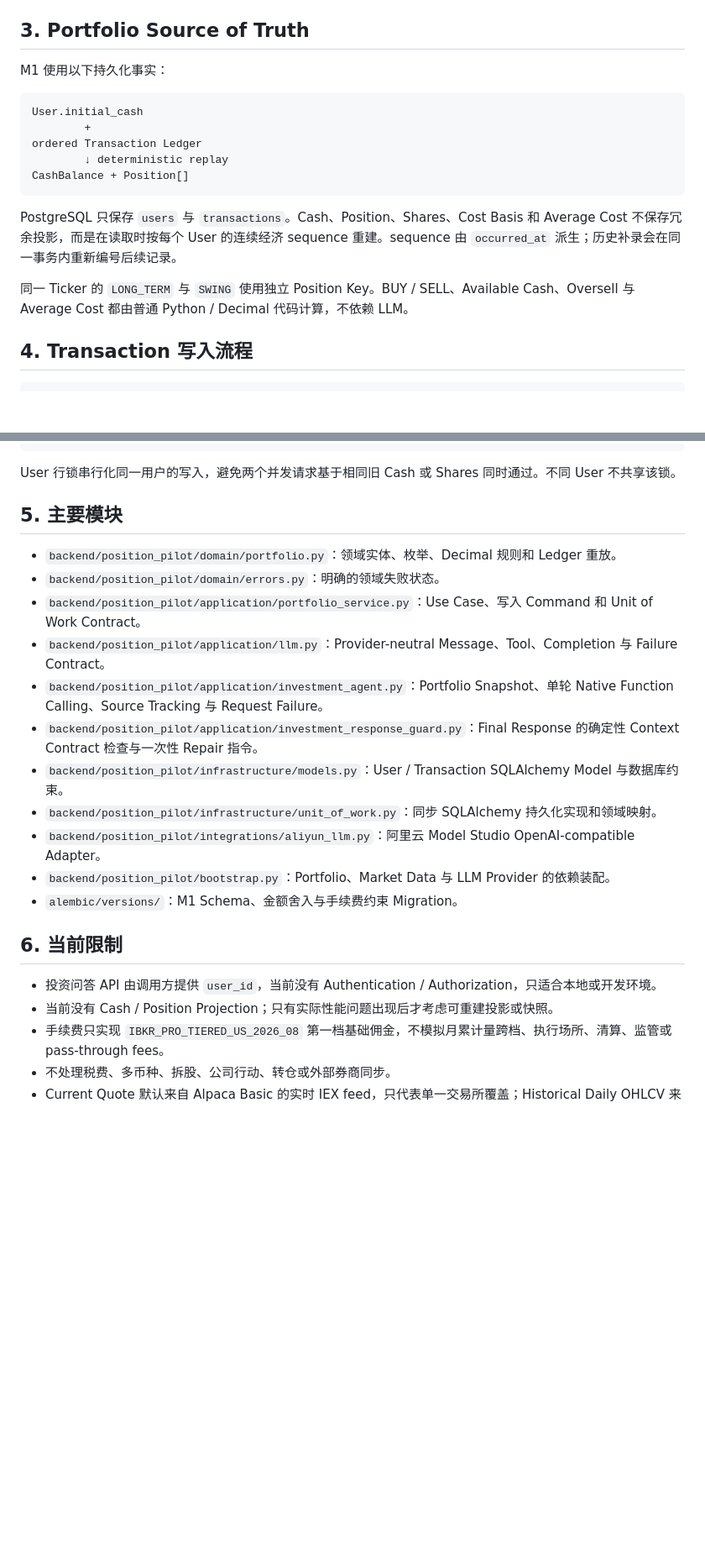
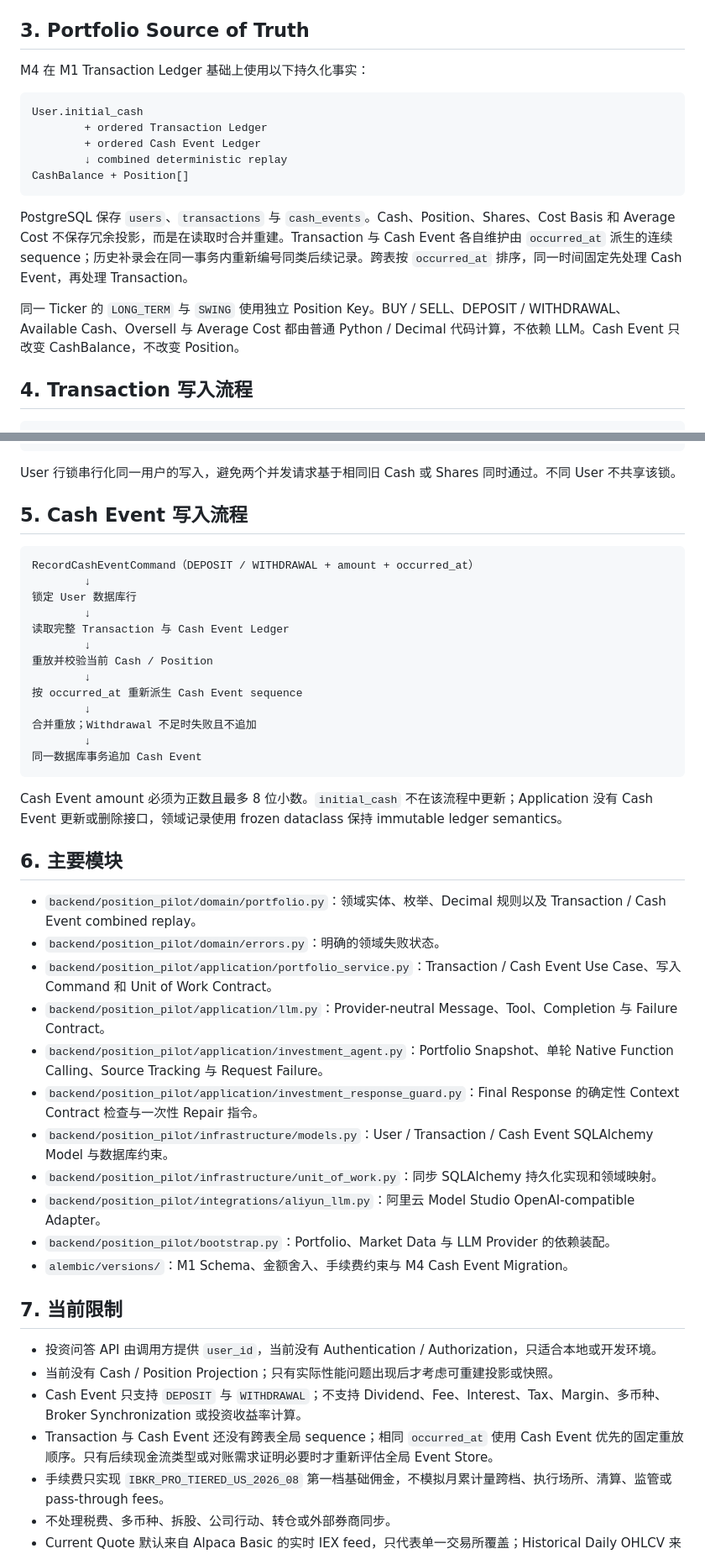
Before and after one commit to Weilinying/position-pilot, a Markdown page: ARCHITECTURE.md, 2 parts joined by grey strips. Shown at 84% size. GitHub-like rendering; blank space fills up the shorter version.

````diff
--- a/ARCHITECTURE.md
+++ b/ARCHITECTURE.md
@@ -44,19 +50,19 @@ Alpaca Market Data API v2
 
 ## 3. Portfolio Source of Truth
 
-M1 使用以下持久化事实：
+M4 在 M1 Transaction Ledger 基础上使用以下持久化事实：
 
 ```text
 User.initial_cash
-        +
-ordered Transaction Ledger
-        ↓ deterministic replay
+        + ordered Transaction Ledger
+        + ordered Cash Event Ledger
+        ↓ combined deterministic replay
 CashBalance + Position[]
 ```
 
-PostgreSQL 只保存 `users` 与 `transactions`。Cash、Position、Shares、Cost Basis 和 Average Cost 不保存冗余投影，而是在读取时按每个 User 的连续经济 sequence 重建。sequence 由 `occurred_at` 派生；历史补录会在同一事务内重新编号后续记录。
+PostgreSQL 保存 `users`、`transactions` 与 `cash_events`。Cash、Position、Shares、Cost Basis 和 Average Cost 不保存冗余投影，而是在读取时合并重建。Transaction 与 Cash Event 各自维护由 `occurred_at` 派生的连续 sequence；历史补录会在同一事务内重新编号同类后续记录。跨表按 `occurred_at` 排序，同一时间固定先处理 Cash Event，再处理 Transaction。
 
-同一 Ticker 的 `LONG_TERM` 与 `SWING` 使用独立 Position Key。BUY / SELL、Available Cash、Oversell 与 Average Cost 都由普通 Python / Decimal 代码计算，不依赖 LLM。
+同一 Ticker 的 `LONG_TERM` 与 `SWING` 使用独立 Position Key。BUY / SELL、DEPOSIT / WITHDRAWAL、Available Cash、Oversell 与 Average Cost 都由普通 Python / Decimal 代码计算，不依赖 LLM。Cash Event 只改变 CashBalance，不改变 Position。
 
 ## 4. Transaction 写入流程
 
@@ -78,24 +84,46 @@ RecordTransactionCommand（无 amount / commission / sequence）
 
 User 行锁串行化同一用户的写入，避免两个并发请求基于相同旧 Cash 或 Shares 同时通过。不同 User 不共享该锁。
 
-## 5. 主要模块
+## 5. Cash Event 写入流程
 
-- `backend/position_pilot/domain/portfolio.py`：领域实体、枚举、Decimal 规则和 Ledger 重放。
+```text
+RecordCashEventCommand（DEPOSIT / WITHDRAWAL + amount + occurred_at）
+        ↓
+锁定 User 数据库行
+        ↓
+读取完整 Transaction 与 Cash Event Ledger
+        ↓
+重放并校验当前 Cash / Position
+        ↓
+按 occurred_at 重新派生 Cash Event sequence
+        ↓
+合并重放；Withdrawal 不足时失败且不追加
+        ↓
+同一数据库事务追加 Cash Event
+```
+
+Cash Event amount 必须为正数且最多 8 位小数。`initial_cash` 不在该流程中更新；Application 没有 Cash Event 更新或删除接口，领域记录使用 frozen dataclass 保持 immutable ledger semantics。
+
+## 6. 主要模块
+
+- `backend/position_pilot/domain/portfolio.py`：领域实体、枚举、Decimal 规则以及 Transaction / Cash Event combined replay。
 - `backend/position_pilot/domain/errors.py`：明确的领域失败状态。
-- `backend/position_pilot/application/portfolio_service.py`：Use Case、写入 Command 和 Unit of Work Contract。
+- `backend/position_pilot/application/portfolio_service.py`：Transaction / Cash Event Use Case、写入 Command 和 Unit of Work Contract。
 - `backend/position_pilot/application/llm.py`：Provider-neutral Message、Tool、Completion 与 Failure Contract。
 - `backend/position_pilot/application/investment_agent.py`：Portfolio Snapshot、单轮 Native Function Calling、Source Tracking 与 Request Failure。
 - `backend/position_pilot/application/investment_response_guard.py`：Final Response 的确定性 Context Contract 检查与一次性 Repair 指令。
-- `backend/position_pilot/infrastructure/models.py`：User / Transaction SQLAlchemy Model 与数据库约束。
+- `backend/position_pilot/infrastructure/models.py`：User / Transaction / Cash Event SQLAlchemy Model 与数据库约束。
 - `backend/position_pilot/infrastructure/unit_of_work.py`：同步 SQLAlchemy 持久化实现和领域映射。
 - `backend/position_pilot/integrations/aliyun_llm.py`：阿里云 Model Studio OpenAI-compatible Adapter。
 - `backend/position_pilot/bootstrap.py`：Portfolio、Market Data 与 LLM Provider 的依赖装配。
-- `alembic/versions/`：M1 Schema、金额舍入与手续费约束 Migration。
+- `alembic/versions/`：M1 Schema、金额舍入、手续费约束与 M4 Cash Event Migration。
 
-## 6. 当前限制
+## 7. 当前限制
 
 - 投资问答 API 由调用方提供 `user_id`，当前没有 Authentication / Authorization，只适合本地或开发环境。
 - 当前没有 Cash / Position Projection；只有实际性能问题出现后才考虑可重建投影或快照。
+- Cash Event 只支持 `DEPOSIT` 与 `WITHDRAWAL`；不支持 Dividend、Fee、Interest、Tax、Margin、多币种、Broker Synchronization 或投资收益率计算。
+- Transaction 与 Cash Event 还没有跨表全局 sequence；相同 `occurred_at` 使用 Cash Event 优先的固定重放顺序。只有后续现金流类型或对账需求证明必要时才重新评估全局 Event Store。
 - 手续费只实现 `IBKR_PRO_TIERED_US_2026_08` 第一档基础佣金，不模拟月累计量跨档、执行场所、清算、监管或 pass-through fees。
 - 不处理税费、多币种、拆股、公司行动、转仓或外部券商同步。
 - Current Quote 默认来自 Alpaca Basic 的实时 IEX feed，只代表单一交易所覆盖；Historical Daily OHLCV 来自至少延迟 15 分钟的 SIP feed。
````
Also changed, not shown: other parts of ARCHITECTURE.md (+10 -4 lines), docs/plans/m4-investment-context-expansion.md (+36 -0 lines).
